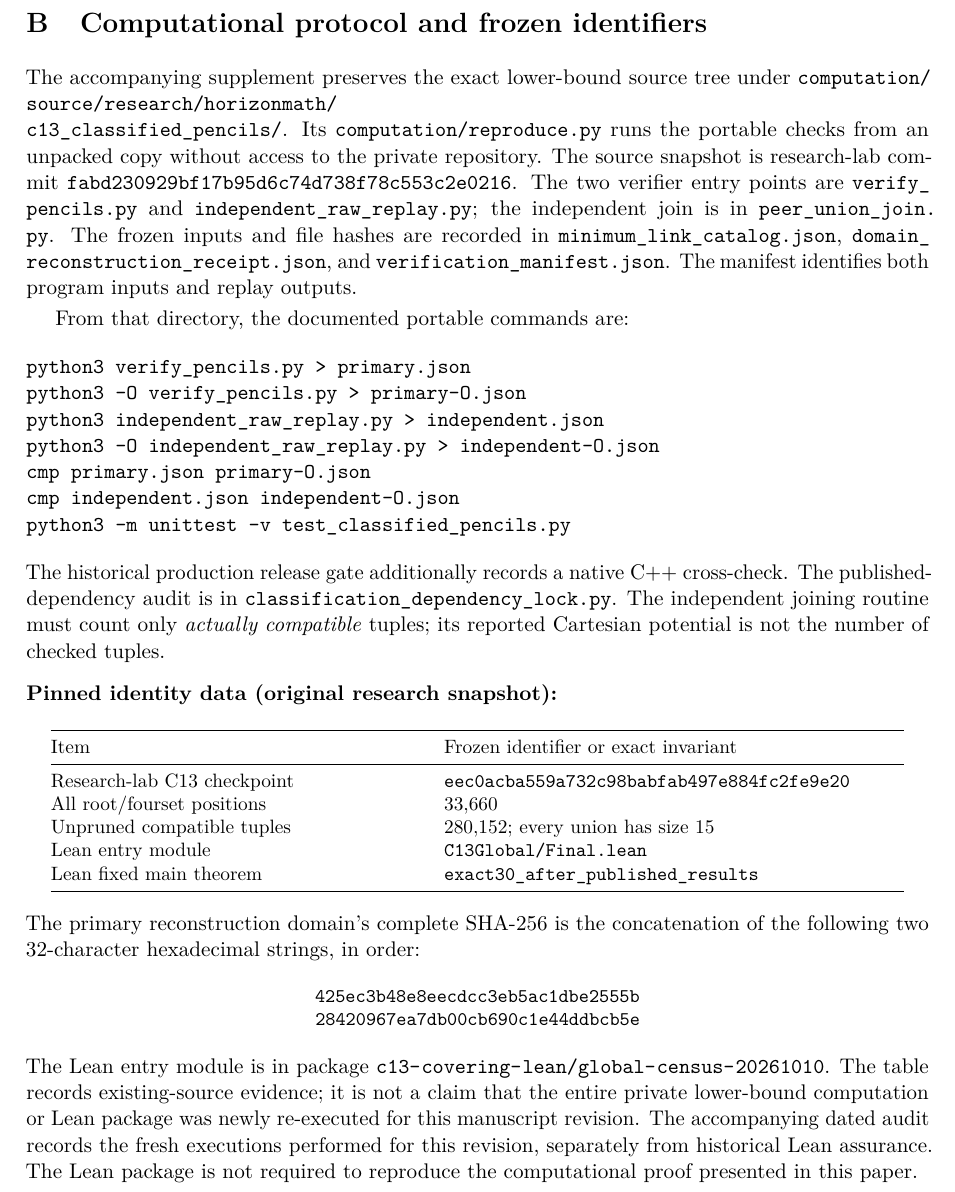
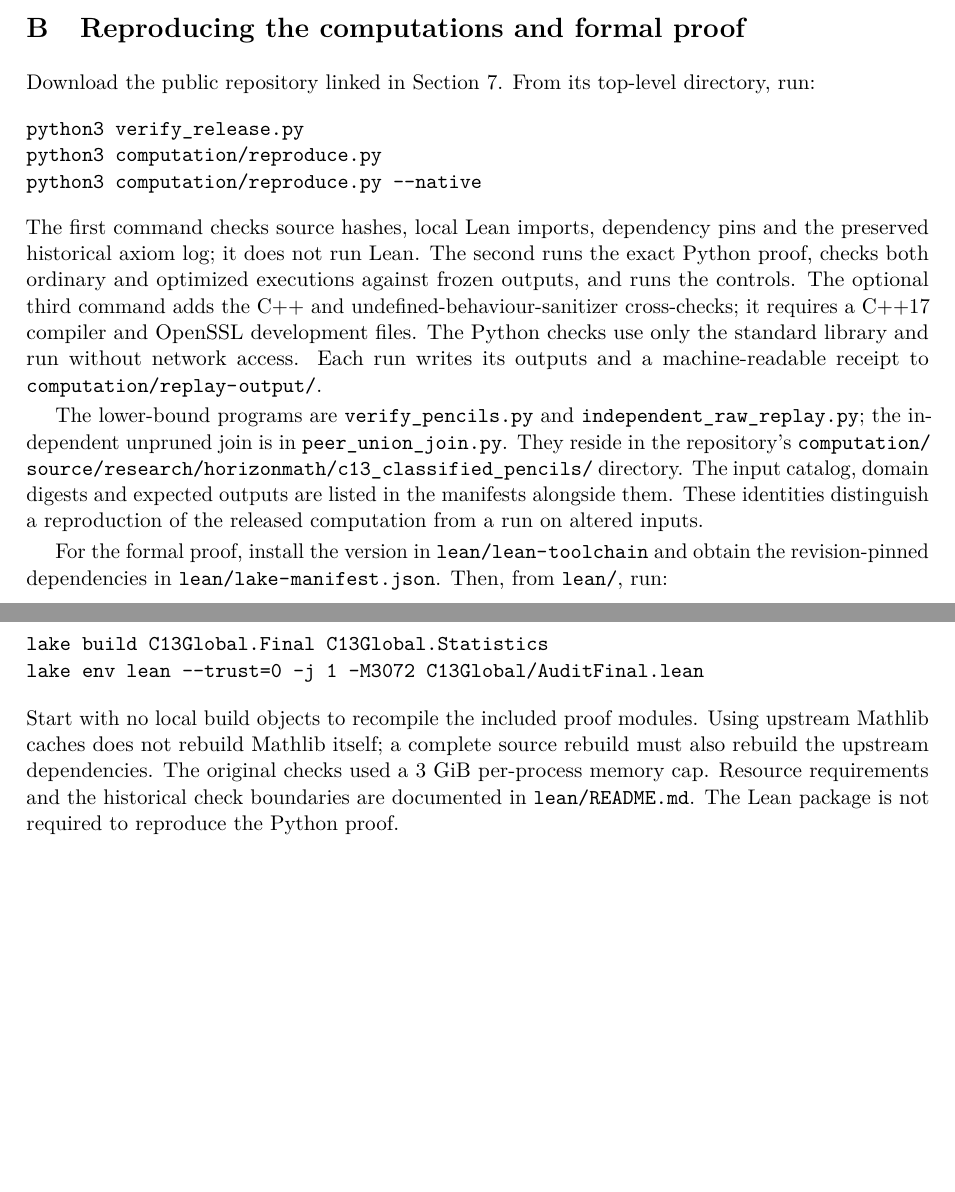
Before and after one commit to jjtripodo-lgtm/c13-covering-number, a LaTeX paper (paper/C13_manuscript.tex): part of page 9 of 11 before the commit and two parts of pages 8 and 9 of 10 after it, the two joined at a grey line, cut at the place of the change, the shorter picture padded with empty space. Compiled offline with pdfLaTeX.

Commit message:
Clarify manuscript, pin public Lean proof and credit Claude and ChatGPT; record full reader and computation checks [skip ci]

```diff
--- a/paper/C13_manuscript.tex
+++ b/paper/C13_manuscript.tex
@@ -6,7 +6,7 @@
 \usepackage{amsmath,amssymb,amsthm,mathtools}
 \usepackage{booktabs,array,graphicx,microtype,xcolor,longtable}
 \usepackage[hidelinks]{hyperref}
-\hypersetup{pdftitle={The covering number C(13,7,4) is 30},pdfsubject={Covering designs and exact finite verification}}
+\hypersetup{pdftitle={The covering number C(13,7,4) is 30},pdfauthor={John Tripodo},pdfsubject={Covering designs and exact finite verification}}
 \setlength{\parskip}{2.3pt}
 \setlength{\parindent}{15pt}
 \newcommand{\bin}[2]{\binom{#1}{#2}}
@@ -555,69 +542,47 @@ The example is different from the separate $30$-block cover in
 \path{known30_control.json}. Both were checked independently on all $715$
 four-subsets in the preparation packet.
 
-\section{Computational protocol and frozen identifiers}\label{app:reproduce}
-The accompanying supplement preserves the exact lower-bound source tree
-under \path{computation/source/research/horizonmath/}\\\path{c13_classified_pencils/}.
-Its \path{computation/reproduce.py} runs the portable checks from an unpacked
-copy without access to the private repository.
-The source snapshot is research-lab commit
-\path{fabd230929bf17b95d6c74d738f78c553c2e0216}.
-The two verifier entry points are
-\path{verify_pencils.py} and \path{independent_raw_replay.py};
-the independent join is in \path{peer_union_join.py}.
-The frozen inputs and file hashes are recorded in
-\path{minimum_link_catalog.json},
-\path{domain_reconstruction_receipt.json}, and
-\path{verification_manifest.json}.
-The manifest identifies both program inputs and replay outputs.
+\section{Reproducing the computations and formal proof}\label{app:reproduce}
+Download the public repository linked in Section~\ref{sec:release}.
+From its top-level directory, run:
+\begin{verbatim}
+python3 verify_release.py
+python3 computation/reproduce.py
+python3 computation/reproduce.py --native
+\end{verbatim}
+The first command checks source hashes, local Lean imports, dependency
+pins and the preserved historical axiom log; it does not run Lean.
+The second runs the exact Python proof, checks both ordinary and
+optimized executions against frozen outputs, and runs the controls.
+The optional third command adds the C++ and undefined-behaviour-sanitizer
+cross-checks; it requires a C++17 compiler and OpenSSL development files.
+The Python checks use only the standard library and run without network
+access. Each run writes its outputs and a machine-readable receipt to
+\path{computation/replay-output/}.
 
-From that directory, the documented portable commands are:
+The lower-bound programs are \path{verify_pencils.py} and
+\path{independent_raw_replay.py}; the independent unpruned join is in
+\path{peer_union_join.py}. They reside in the repository's
+\path{computation/source/research/horizonmath/c13_classified_pencils/}
+directory. The input catalog, domain digests and expected outputs are
+listed in the manifests alongside them. These identities distinguish a
+reproduction of the released computation from a run on altered inputs.
+
+For the formal proof, install the version in \path{lean/lean-toolchain}
+and obtain the revision-pinned dependencies in \path{lean/lake-manifest.json}.
+Then, from \path{lean/}, run:
 \begin{verbatim}
-python3 verify_pencils.py > primary.json
-python3 -O verify_pencils.py > primary-O.json
-python3 independent_raw_replay.py > independent.json
-python3 -O independent_raw_replay.py > independent-O.json
-cmp primary.json primary-O.json
-cmp independent.json independent-O.json
-python3 -m unittest -v test_classified_pencils.py
+lake build C13Global.Final C13Global.Statistics
+lake env lean --trust=0 -j 1 -M3072 C13Global/AuditFinal.lean
 \end{verbatim}
-The historical production release gate additionally records a native
-C++ cross-check. The published-dependency audit is in
-\texttt{classification\_dependency\_lock.py}. The independent
-joining routine must count only \emph{actually compatible} tuples;
-its reported Cartesian potential is not the number of checked tuples.
+Start with no local build objects to recompile the included proof modules.
+Using upstream Mathlib caches does not rebuild Mathlib itself; a complete
+source rebuild must also rebuild the upstream dependencies. The original
+checks used a 3~GiB per-process memory cap. Resource requirements and the
+historical check boundaries are documented in \path{lean/README.md}.
+The Lean package is not required to reproduce the Python proof.
 
-\medskip\noindent
-\textbf{Pinned identity data (original research snapshot):}
-\begin{center}\small
-\begin{tabular}{@{}p{0.41\linewidth}p{0.51\linewidth}@{}}
-\toprule
-Item & Frozen identifier or exact invariant\\
-\midrule
-Research-lab C13 checkpoint & \texttt{eec0acba559a732c98babfab497e884fc2fe9e20}\\
-All root/fourset positions & $33{,}660$\\
-Unpruned compatible tuples & $280{,}152$; every union has size $15$\\
-Lean entry module & \path{C13Global/Final.lean}\\
-Lean fixed main theorem & \path{exact30_after_published_results}\\
-\bottomrule
-\end{tabular}
-\end{center}
-The primary reconstruction domain's complete SHA-256 is the concatenation
-of the following two 32-character hexadecimal strings, in order:
-\begin{center}\small\ttfamily
-425ec3b48e8eecdcc3eb5ac1dbe2555b\\
-28420967ea7db00cb690c1e44ddbcb5e
-\end{center}
-The Lean entry module is in package
-\path{c13-covering-lean/global-census-20261010}.
-The table records existing-source evidence; it is not a claim that
-the entire private lower-bound computation or Lean package was newly
-re-executed for this manuscript revision. The accompanying dated audit records the fresh executions performed for
-this revision, separately from historical Lean assurance.
-The Lean package is not required to reproduce the computational proof
-presented in this paper.
-
-\section{Literal classification input}
+\section{Literal classification input}\label{app:literal}
 For transcription checking, the Figure~1 core is the following list on
 $\{0,1,\ldots,9,A,B\}$, with $A=10$ and $B=11$:
 \begin{center}\ttfamily\small
```
Also changed, not shown: README.md, paper/C13_manuscript.pdf, paper/C13_manuscript.tex (156 more changed lines), 3 other files.
